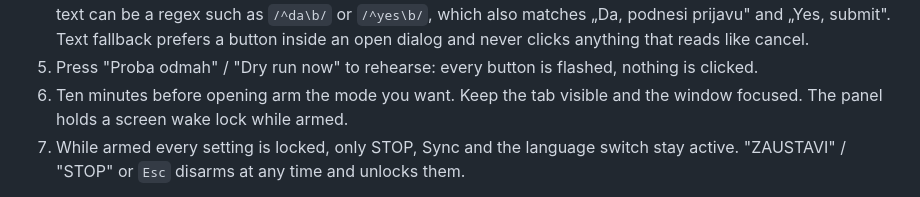
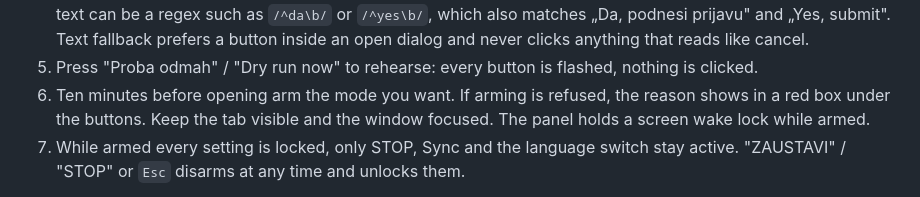
Before and after one commit to dineeek/najbrzi-prst, a Markdown page: README.md, the part around the change. Rendered like a GitHub page.

Commit message:
docs: reviewer notes and refusal box

```diff
--- a/README.md
+++ b/README.md
@@ -77,8 +77,9 @@ right of that site from then on. Remove a site from the same popup.
    that reads like cancel.
 5. Press "Proba odmah" / "Dry run now" to rehearse: every button is flashed,
    nothing is clicked.
-6. Ten minutes before opening arm the mode you want. Keep the tab visible and
-   the window focused. The panel holds a screen wake lock while armed.
+6. Ten minutes before opening arm the mode you want. If arming is refused, the
+   reason shows in a red box under the buttons. Keep the tab visible and the
+   window focused. The panel holds a screen wake lock while armed.
 7. While armed every setting is locked, only STOP, Sync and the language switch
    stay active. "ZAUSTAVI" / "STOP" or `Esc` disarms at any time and unlocks
    them.
```
Also changed, not shown: store/LISTING.md (+1 -1 lines).
